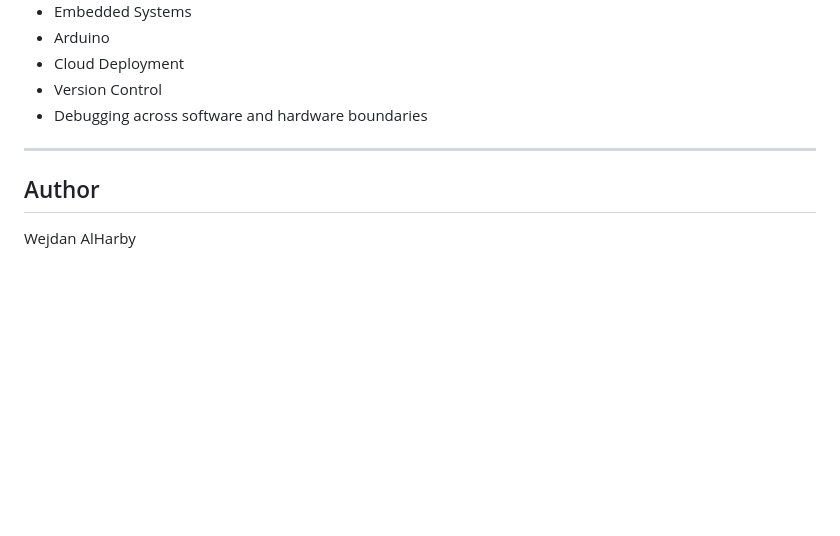
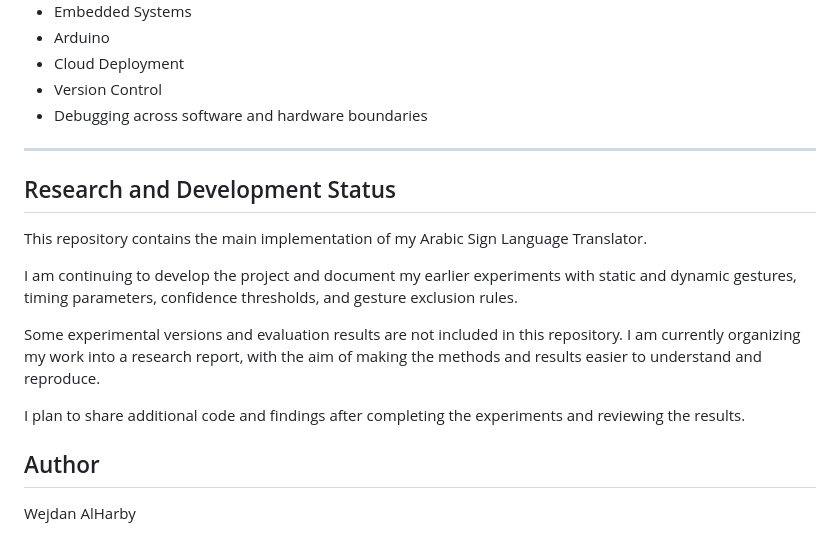
Before and after one commit to Dooni0harbi/sign-language-translator, a Markdown page: README.md, the part around the change. Rendered like a GitHub page; blank space fills up the shorter version.

Commit message:
Add research and development status to README
Added a section on research and development status for the Arabic Sign Language Translator project, detailing ongoing work and future plans.

```diff
--- a/README.md
+++ b/README.md
@@ -1944,6 +1944,16 @@ The project demonstrates practical work across:
 
 ---
 
+## Research and Development Status
+
+This repository contains the main implementation of my Arabic Sign Language Translator.
+
+I am continuing to develop the project and document my earlier experiments with static and dynamic gestures, timing parameters, confidence thresholds, and gesture exclusion rules.
+
+Some experimental versions and evaluation results are not included in this repository. I am currently organizing my work into a research report, with the aim of making the methods and results easier to understand and reproduce.
+
+I plan to share additional code and findings after completing the experiments and reviewing the results.
+
 ## Author
 
 Wejdan AlHarby
```
